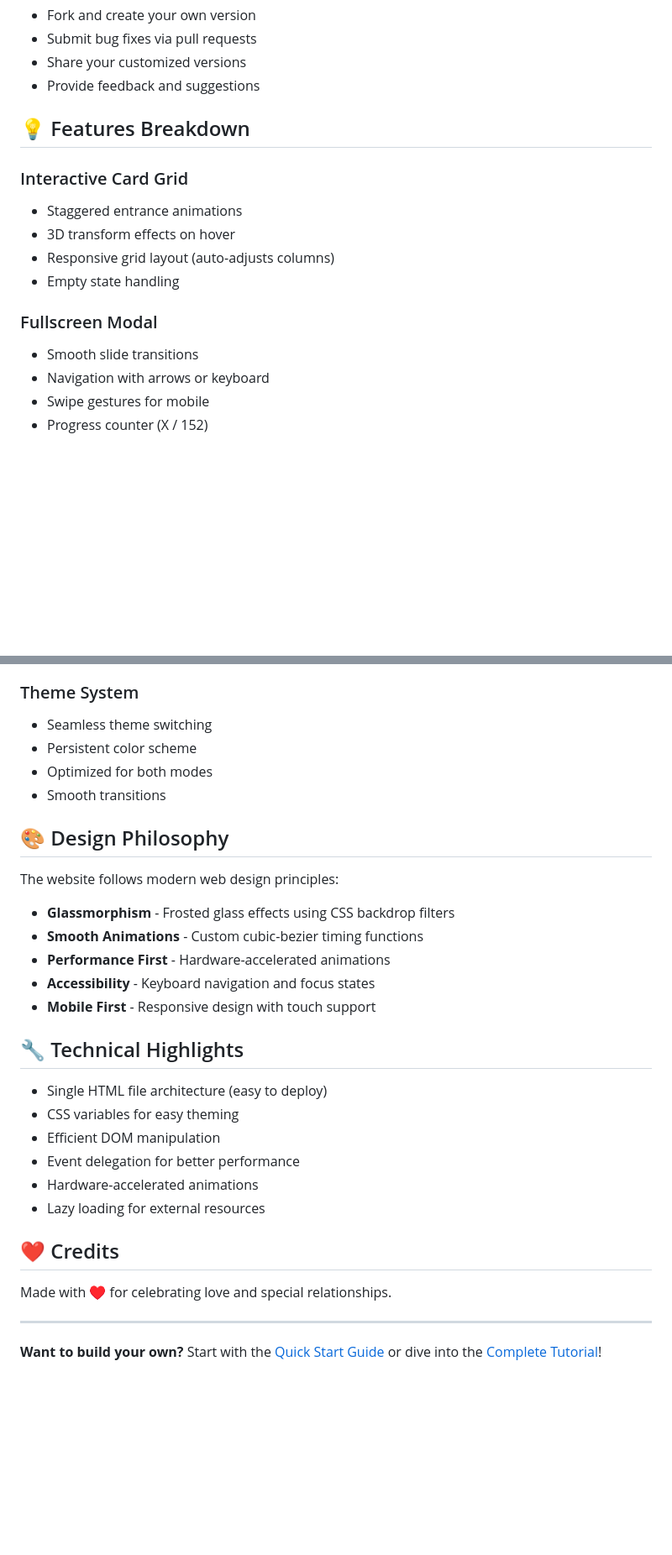
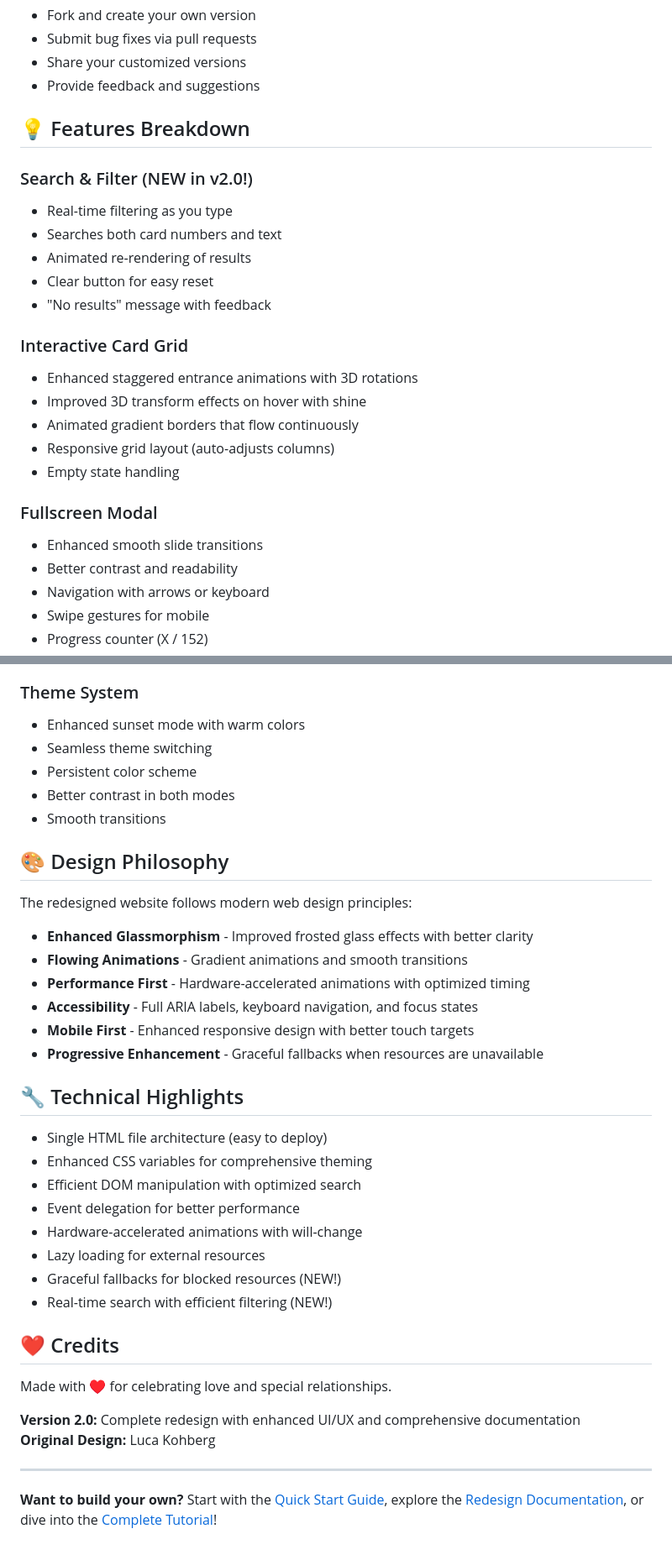
Before and after one commit to lkohberg/lkohberg.github.io, a Markdown page: README.md, 2 parts joined by grey strips. Shown at 84% size. Rendered like a GitHub page; blank space fills up the shorter version.

```diff
--- a/README.md
+++ b/README.md
@@ -80,14 +98,23 @@ While this is a personal project, you're welcome to:
 
 ## 💡 Features Breakdown
 
+### Search & Filter (NEW in v2.0!)
+- Real-time filtering as you type
+- Searches both card numbers and text
+- Animated re-rendering of results
+- Clear button for easy reset
+- "No results" message with feedback
+
 ### Interactive Card Grid
-- Staggered entrance animations
-- 3D transform effects on hover
+- Enhanced staggered entrance animations with 3D rotations
+- Improved 3D transform effects on hover with shine
+- Animated gradient borders that flow continuously
 - Responsive grid layout (auto-adjusts columns)
 - Empty state handling
 
 ### Fullscreen Modal
-- Smooth slide transitions
+- Enhanced smooth slide transitions
+- Better contrast and readability
 - Navigation with arrows or keyboard
 - Swipe gestures for mobile
 - Progress counter (X / 152)
@@ -100,33 +127,40 @@ While this is a personal project, you're welcome to:
 - Real-time updates
 
 ### Theme System
+- Enhanced sunset mode with warm colors
 - Seamless theme switching
 - Persistent color scheme
-- Optimized for both modes
+- Better contrast in both modes
 - Smooth transitions
 
 ## 🎨 Design Philosophy
 
-The website follows modern web design principles:
-- **Glassmorphism** - Frosted glass effects using CSS backdrop filters
-- **Smooth Animations** - Custom cubic-bezier timing functions
-- **Performance First** - Hardware-accelerated animations
-- **Accessibility** - Keyboard navigation and focus states
-- **Mobile First** - Responsive design with touch support
+The redesigned website follows modern web design principles:
+- **Enhanced Glassmorphism** - Improved frosted glass effects with better clarity
+- **Flowing Animations** - Gradient animations and smooth transitions
+- **Performance First** - Hardware-accelerated animations with optimized timing
+- **Accessibility** - Full ARIA labels, keyboard navigation, and focus states
+- **Mobile First** - Enhanced responsive design with better touch targets
+- **Progressive Enhancement** - Graceful fallbacks when resources are unavailable
 
 ## 🔧 Technical Highlights
 
 - Single HTML file architecture (easy to deploy)
-- CSS variables for easy theming
-- Efficient DOM manipulation
+- Enhanced CSS variables for comprehensive theming
+- Efficient DOM manipulation with optimized search
 - Event delegation for better performance
-- Hardware-accelerated animations
+- Hardware-accelerated animations with will-change
 - Lazy loading for external resources
+- Graceful fallbacks for blocked resources (NEW!)
+- Real-time search with efficient filtering (NEW!)
 
 ## ❤️ Credits
 
 Made with **♥** for celebrating love and special relationships.
 
+**Version 2.0:** Complete redesign with enhanced UI/UX and comprehensive documentation
+**Original Design:** Luca Kohberg
+
 ---
 
-**Want to build your own?** Start with the [Quick Start Guide](QUICK_START_GUIDE.md) or dive into the [Complete Tutorial](HOW_TO_REMAKE_THIS_WEBSITE.md)!
+**Want to build your own?** Start with the [Quick Start Guide](QUICK_START_GUIDE.md), explore the [Redesign Documentation](REDESIGN.md), or dive into the [Complete Tutorial](HOW_TO_REMAKE_THIS_WEBSITE.md)!
```
Also changed, not shown: other parts of README.md (+26 -8 lines).
